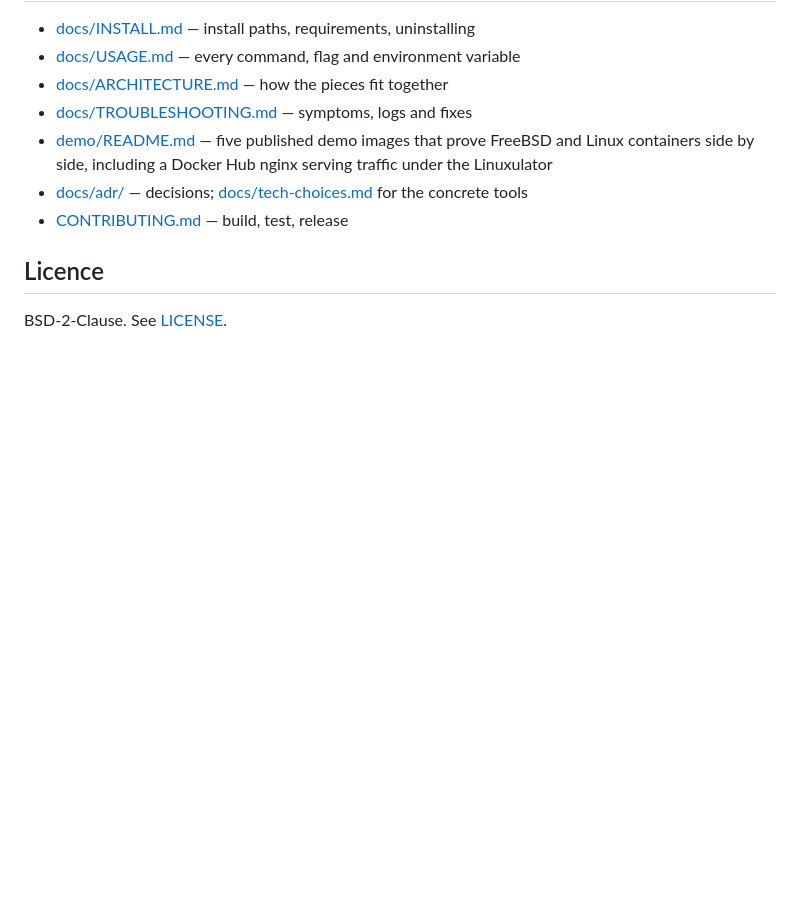
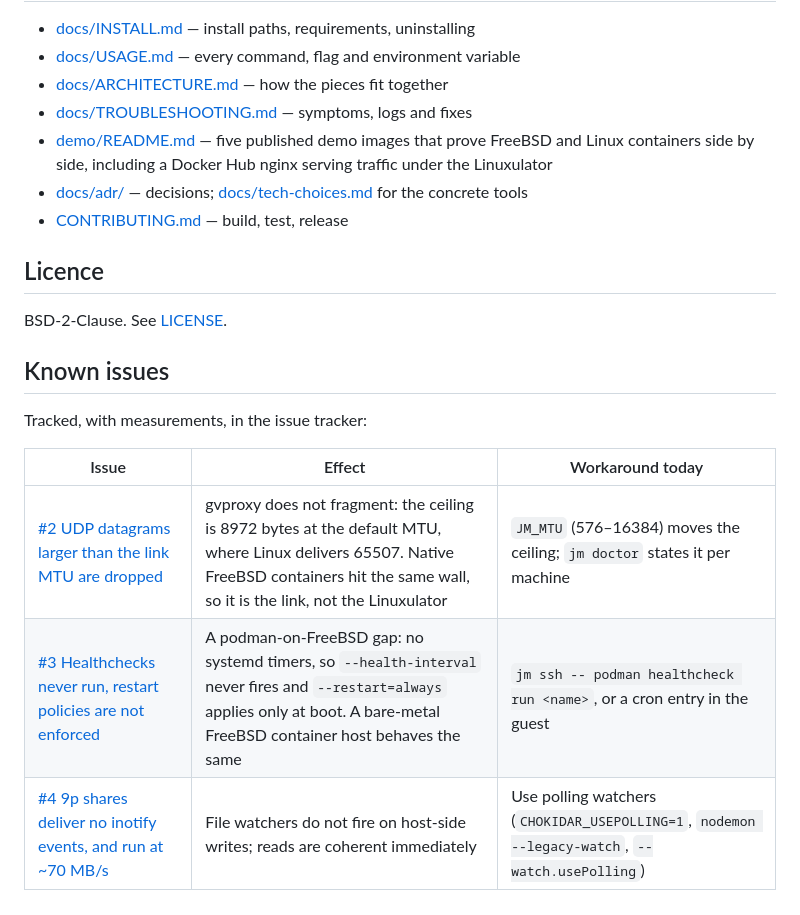
Before and after one commit to gabrielbelli/jailmachine, a Markdown page: README.md, the part around the change. GitHub-like rendering; blank space fills up the shorter version.

Commit message:
README: link the three tracked known issues with their measurements
Claude-Session: https://claude.ai/code/session_01S9mn3FbQvfCYHk4gKLLoNs

```diff
--- a/README.md
+++ b/README.md
@@ -384,3 +384,12 @@ the Go binary is the product.
 ## Licence
 
 BSD-2-Clause. See [LICENSE](LICENSE).
+## Known issues
+
+Tracked, with measurements, in the issue tracker:
+
+| Issue | Effect | Workaround today |
+|---|---|---|
+| [#2 UDP datagrams larger than the link MTU are dropped](https://github.com/gabrielbelli/jailmachine/issues/2) | gvproxy does not fragment: the ceiling is 8972 bytes at the default MTU, where Linux delivers 65507. Native FreeBSD containers hit the same wall, so it is the link, not the Linuxulator | `JM_MTU` (576–16384) moves the ceiling; `jm doctor` states it per machine |
+| [#3 Healthchecks never run, restart policies are not enforced](https://github.com/gabrielbelli/jailmachine/issues/3) | A podman-on-FreeBSD gap: no systemd timers, so `--health-interval` never fires and `--restart=always` applies only at boot. A bare-metal FreeBSD container host behaves the same | `jm ssh -- podman healthcheck run <name>`, or a cron entry in the guest |
+| [#4 9p shares deliver no inotify events, and run at ~70 MB/s](https://github.com/gabrielbelli/jailmachine/issues/4) | File watchers do not fire on host-side writes; reads are coherent immediately | Use polling watchers (`CHOKIDAR_USEPOLLING=1`, `nodemon --legacy-watch`, `--watch.usePolling`) |
```
